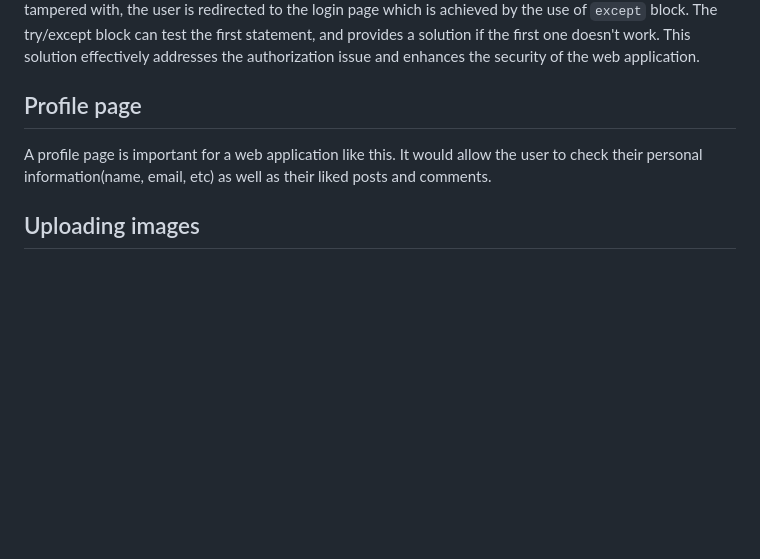
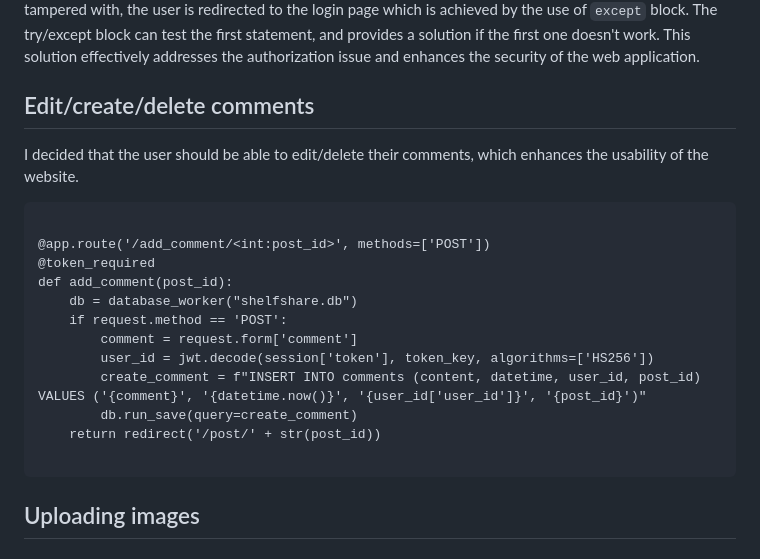
Before and after one commit to yuxuantaoisak/unit_4, a Markdown page: Project/README.md, the part around the change. Drawn GitHub-style; blank space fills up the shorter version.

````diff
--- a/Project/README.md
+++ b/Project/README.md
@@ -94,9 +94,26 @@ def login_needed(f):
 First, the `@wraps` function is used to preserve the metadata of the original function, such as the name and docstring. Then, the next lines check if 'token' key exists in session. If not, the user is redirected to login page. Next, a `try` block attempts to decode the token using `jwt.decode()`. If the token is valid, it will allow the user to proceed within the website that requires authorization, if the token is invalid, expired, or tampered with, the user is redirected to the login page which is achieved by the use of `except` block. The try/except block can test the first statement, and provides a solution if the first one doesn't work. This solution effectively addresses the authorization issue and enhances the security of the web application.
 
 
-## Profile page
+## Edit/create/delete comments
 
-A profile page is important for a web application like this. It would allow the user to check their personal information(name, email, etc) as well as their liked posts and comments.
+I decided that the user should be able to edit/delete their comments, which enhances the usability of the website.
+
+```.py
+
+@app.route('/add_comment/<int:post_id>', methods=['POST'])
+@token_required
+def add_comment(post_id):
+    db = database_worker("shelfshare.db")
+    if request.method == 'POST':
+        comment = request.form['comment']
+        user_id = jwt.decode(session['token'], token_key, algorithms=['HS256'])
+        create_comment = f"INSERT INTO comments (content, datetime, user_id, post_id) VALUES ('{comment}', '{datetime.now()}', '{user_id['user_id']}', '{post_id}')"
+        db.run_save(query=create_comment)
+    return redirect('/post/' + str(post_id))
+
+```
+
+
 
 ## Uploading images
 
````
